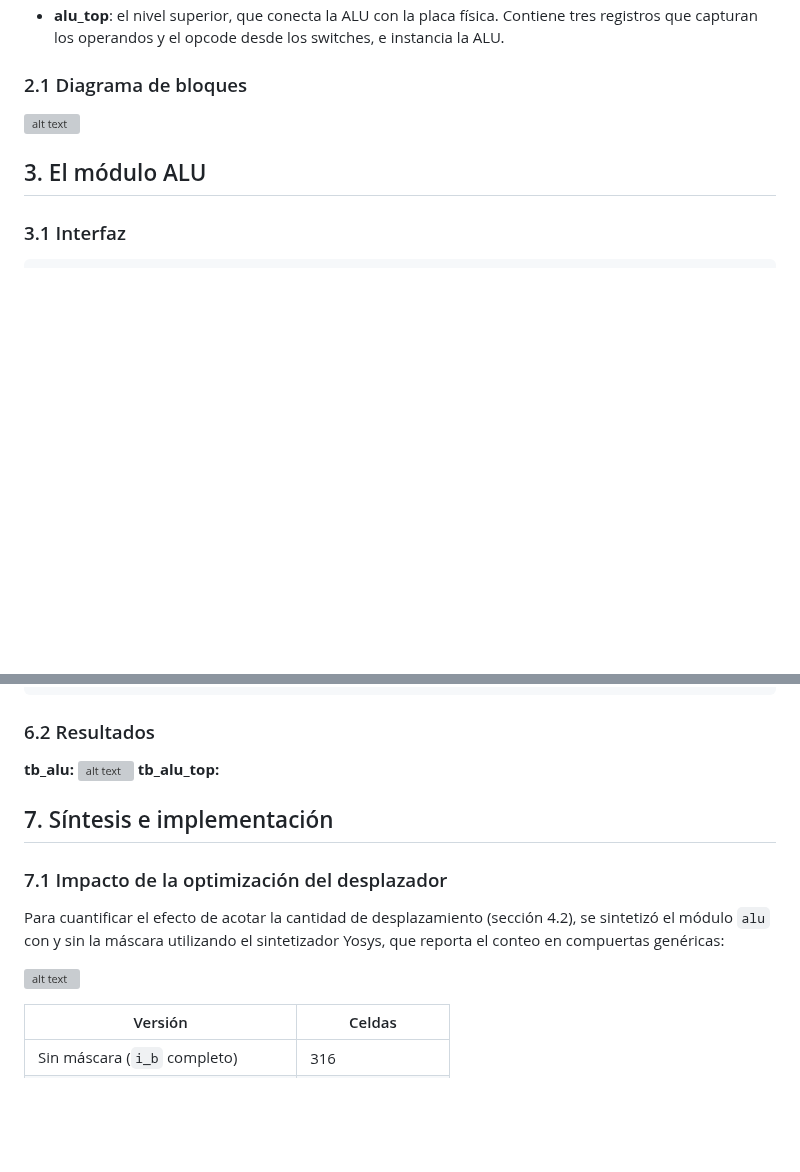
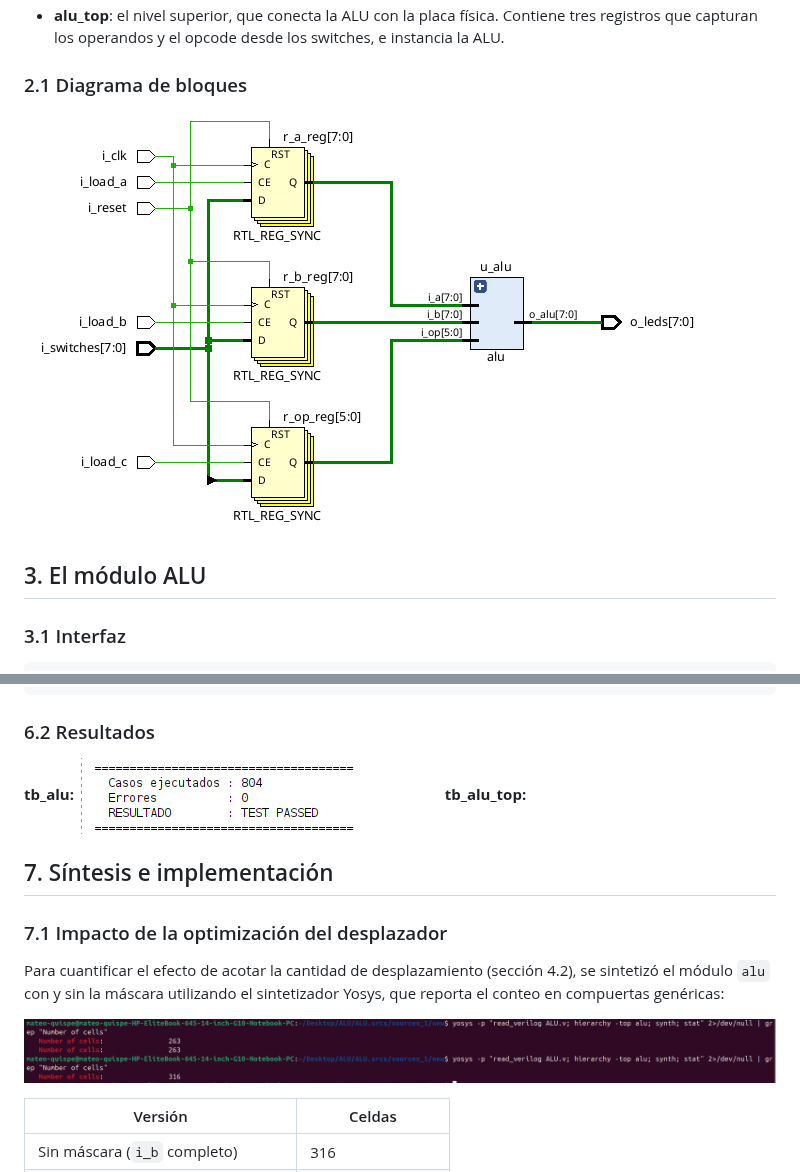
Before and after one commit to Tuteku/TP-Arquitectura-comp, a Markdown page: Informe-TP1-ALU.md, 2 parts joined by grey strips. Drawn GitHub-style; pictures changed too: assets/esquema.png (added), assets/tb_alu.png (added), assets/yoys.png (added); blank space fills up the shorter version; grey boxes are pictures that could not be loaded.

Commit message:
agregando imagenes

```diff
--- a/Informe-TP1-ALU.md
+++ b/Informe-TP1-ALU.md
@@ -26,7 +26,7 @@ El sistema se dividió en dos módulos:
 
 
 ### 2.1 Diagrama de bloques
-![alt text](image-1.png)
+![alt text](/assets/esquema.png)
 
 ## 3. El módulo ALU
 
@@ -168,7 +168,7 @@ endtask
 
 ### 6.2 Resultados
 **tb_alu:**
-![alt text](image-2.png)
+![alt text](/assets/tb_alu.png)
 **tb_alu_top:**
 
 ## 7. Síntesis e implementación
@@ -177,7 +177,7 @@ endtask
 
 Para cuantificar el efecto de acotar la cantidad de desplazamiento (sección 4.2), se sintetizó el módulo `alu` con y sin la máscara utilizando el sintetizador Yosys, que reporta el conteo en compuertas genéricas:
 
-![alt text](<Pasted image-1.png>)
+![alt text](/assets/yoys.png)
 
 | Versión | Celdas |
 |---|---|
```
